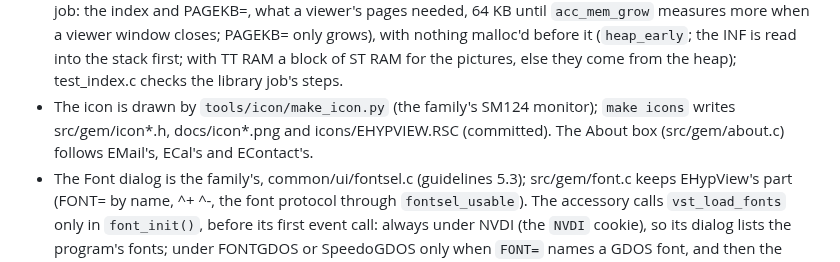
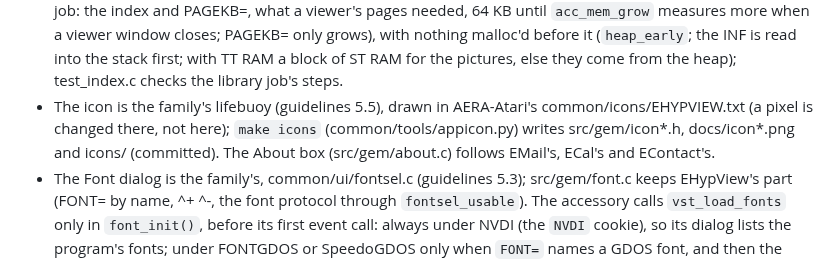
Before and after one commit to whomper/EHypView, a Markdown page: CLAUDE.md, the part around the change. Rendered like a GitHub page.

```diff
--- a/CLAUDE.md
+++ b/CLAUDE.md
@@ -112,9 +112,10 @@ These come from AERA-Atari's repo template and are the same in every app's CLAUD
   (`heap_early`; the INF is read into the stack first; with TT RAM a block
   of ST RAM for the pictures, else they come from the heap);
   test_index.c checks the library job's steps.
-- The icon is drawn by `tools/icon/make_icon.py` (the family's SM124
-  monitor); `make icons` writes src/gem/icon*.h, docs/icon*.png and
-  icons/EHYPVIEW.RSC (committed). The About box (src/gem/about.c) follows
+- The icon is the family's lifebuoy (guidelines 5.5), drawn in AERA-Atari's
+  common/icons/EHYPVIEW.txt (a pixel is changed there, not here); `make icons`
+  (common/tools/appicon.py) writes src/gem/icon*.h, docs/icon*.png and
+  icons/ (committed). The About box (src/gem/about.c) follows
   EMail's, ECal's and EContact's.
 - The Font dialog is the family's, common/ui/fontsel.c (guidelines 5.3);
   src/gem/font.c keeps EHypView's part (FONT= by name, ^+ ^-, the font
```
Also changed, not shown: README.md (+10 -9 lines), docs/DESIGN.md (+2 -2 lines), docs/icon.png, docs/icon16.png, docs/icon2.png (added), 9 other files.
